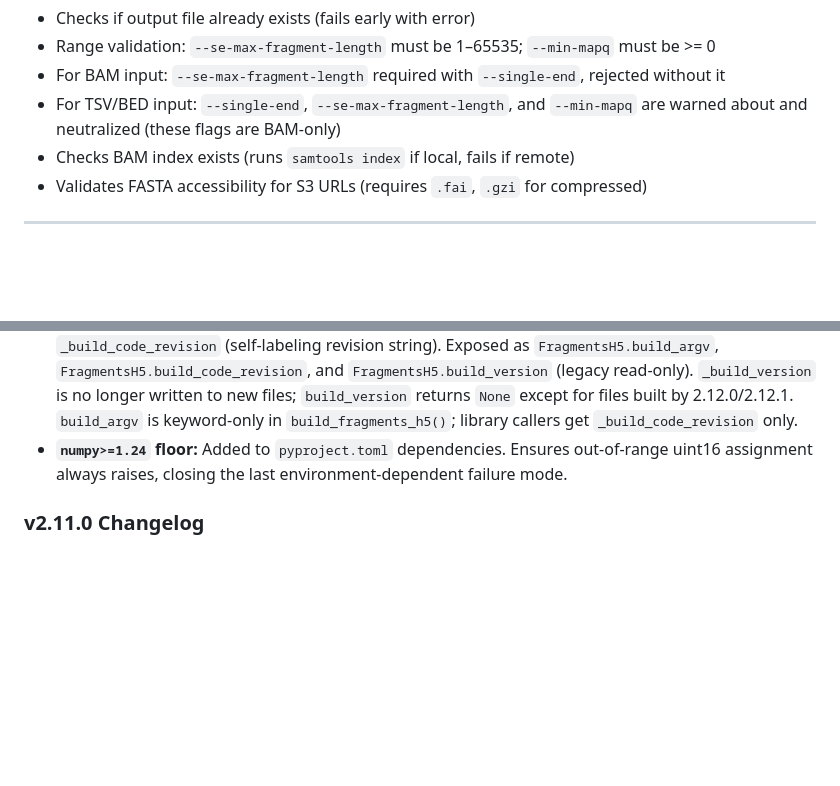
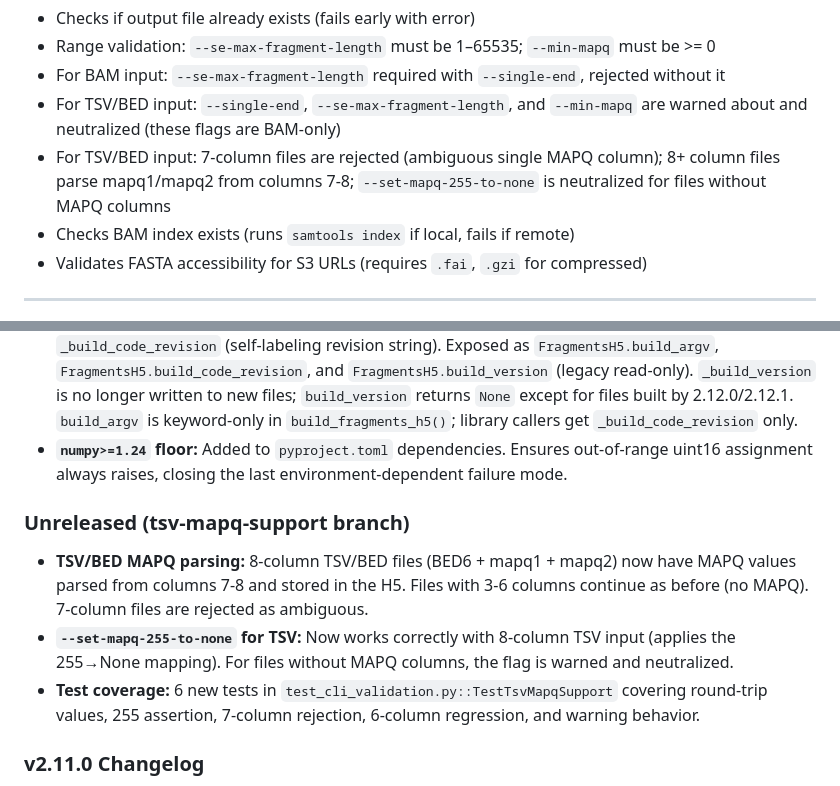
Before and after one commit to nboley/fragments_h5, a Markdown page: AGENT_CONTEXT.md, 2 parts joined by grey strips. Rendered like a GitHub page; blank space fills up the shorter version.

Commit message:
docs: note TSV MAPQ support in AGENT_CONTEXT.md

```diff
--- a/AGENT_CONTEXT.md
+++ b/AGENT_CONTEXT.md
@@ -346,6 +346,7 @@ def one_hot_encode_sequences(sequences: list[str]) -> np.ndarray:
 - Range validation: `--se-max-fragment-length` must be 1–65535; `--min-mapq` must be >= 0
 - For BAM input: `--se-max-fragment-length` required with `--single-end`, rejected without it
 - For TSV/BED input: `--single-end`, `--se-max-fragment-length`, and `--min-mapq` are warned about and neutralized (these flags are BAM-only)
+- For TSV/BED input: 7-column files are rejected (ambiguous single MAPQ column); 8+ column files parse mapq1/mapq2 from columns 7-8; `--set-mapq-255-to-none` is neutralized for files without MAPQ columns
 - Checks BAM index exists (runs `samtools index` if local, fails if remote)
 - Validates FASTA accessibility for S3 URLs (requires `.fai`, `.gzi` for compressed)
 
@@ -1225,6 +1226,11 @@ GENOMIC_CHUNK_SIZE = 10000000 # 10M bases per parallelization chunk
 - **Build provenance:** New h5 attributes `_build_argv` (JSON array, CLI builds only) and `_build_code_revision` (self-labeling revision string). Exposed as `FragmentsH5.build_argv`, `FragmentsH5.build_code_revision`, and `FragmentsH5.build_version` (legacy read-only). `_build_version` is no longer written to new files; `build_version` returns `None` except for files built by 2.12.0/2.12.1. `build_argv` is keyword-only in `build_fragments_h5()`; library callers get `_build_code_revision` only.
 - **`numpy>=1.24` floor:** Added to `pyproject.toml` dependencies. Ensures out-of-range uint16 assignment always raises, closing the last environment-dependent failure mode.
 
+### Unreleased (tsv-mapq-support branch)
+- **TSV/BED MAPQ parsing:** 8-column TSV/BED files (BED6 + mapq1 + mapq2) now have MAPQ values parsed from columns 7-8 and stored in the H5. Files with 3-6 columns continue as before (no MAPQ). 7-column files are rejected as ambiguous.
+- **`--set-mapq-255-to-none` for TSV:** Now works correctly with 8-column TSV input (applies the 255→None mapping). For files without MAPQ columns, the flag is warned and neutralized.
+- **Test coverage:** 6 new tests in `test_cli_validation.py::TestTsvMapqSupport` covering round-trip values, 255 assertion, 7-column rejection, 6-column regression, and warning behavior.
+
 ### v2.11.0 Changelog
 - **`--se-max-fragment-length` CLI flag:** Maximum fragment length filter for single-end mode. Required with `--single-end` for BAM input. Range: 1–65535 (uint16 `lengths_arr` limit). Fragments with alignment span exceeding this value are excluded.
 - **`--min-mapq` CLI flag:** Minimum mapping quality filter. Fragments below this threshold are excluded at build time. Default: 0 (no filtering). Range: >= 0.
```
